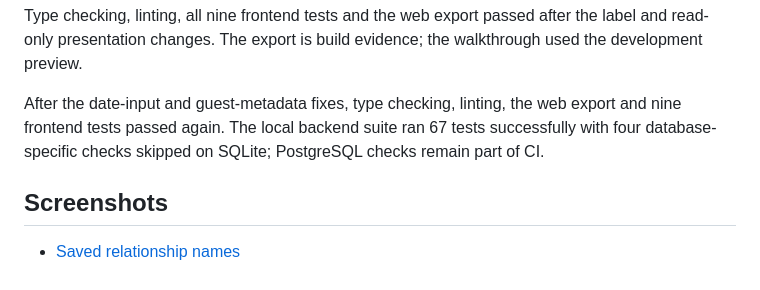
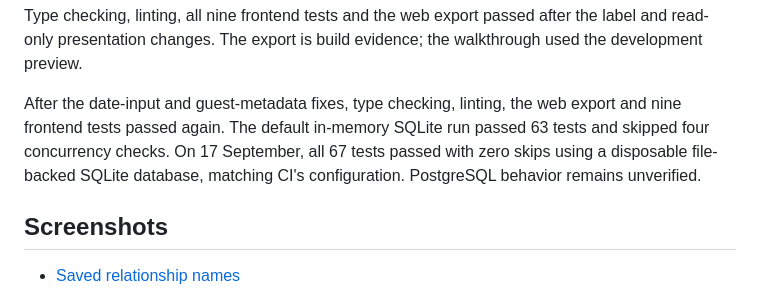
Before and after one commit to yagoTobi/VirtualQ-Final-Version, a Markdown page: docs/WEB_VERIFICATION.md, the part around the change. Rendered like a GitHub page.

Commit message:
docs: correct backend database verification evidence

```diff
--- a/docs/WEB_VERIFICATION.md
+++ b/docs/WEB_VERIFICATION.md
@@ -135,9 +135,10 @@ the label and read-only presentation changes. The export is build evidence;
 the walkthrough used the development preview.
 
 After the date-input and guest-metadata fixes, type checking, linting, the web
-export and nine frontend tests passed again. The local backend suite ran 67 tests successfully
-with four database-specific checks skipped on SQLite; PostgreSQL checks remain
-part of CI.
+export and nine frontend tests passed again. The default in-memory SQLite run
+passed 63 tests and skipped four concurrency checks. On 17 September, all 67
+tests passed with zero skips using a disposable file-backed SQLite database,
+matching CI's configuration. PostgreSQL behavior remains unverified.
 
 ## Screenshots
 
```
